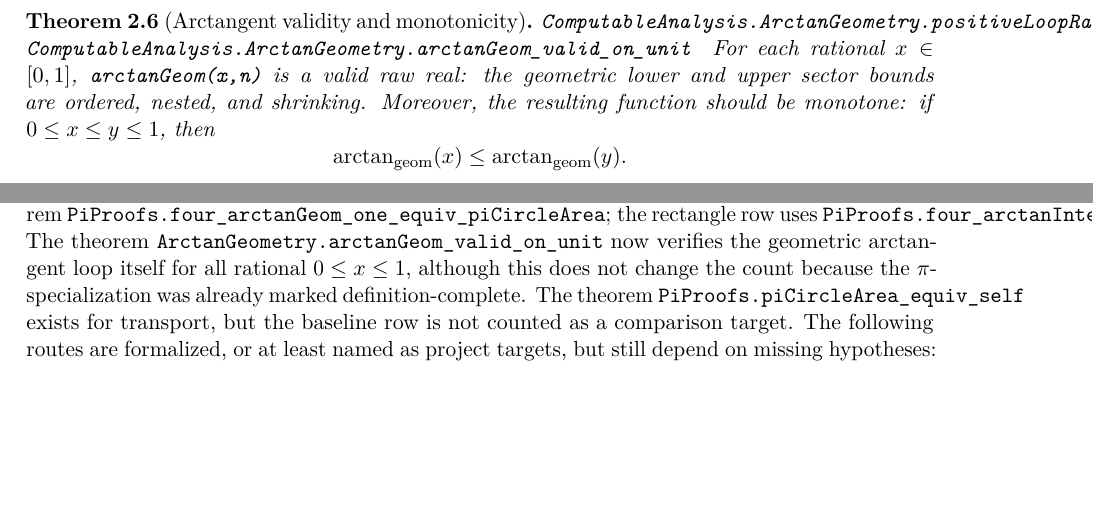
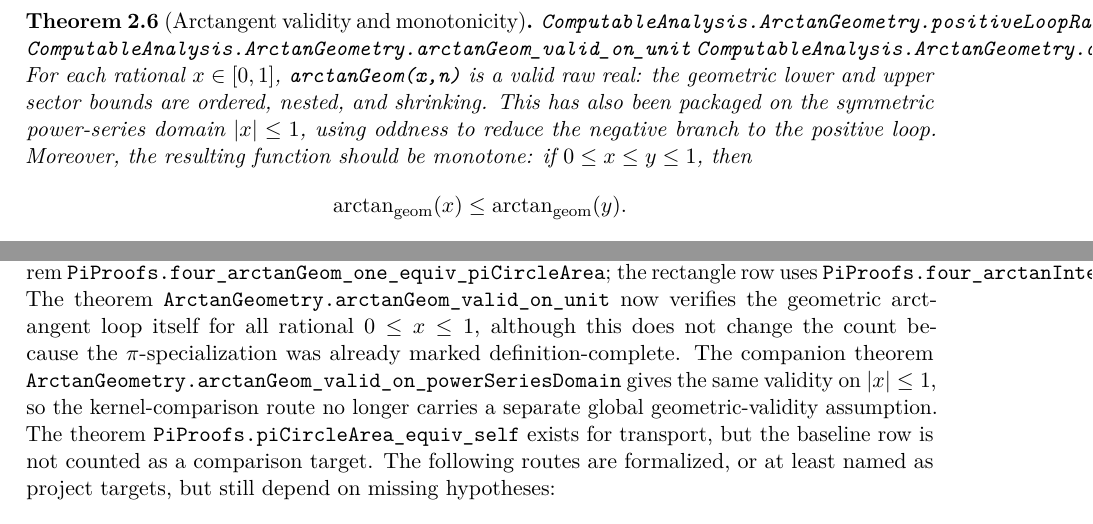
Before and after one commit to liuyao12/computable-analysis, a LaTeX thesis (blueprint/src/web.tex, which reads blueprint/src/02-rational-circle-trigonometry.tex, blueprint/src/08-roadmap.tex): two parts of pages 18 and 49 of 50, joined at a grey line, cut so that both start at the same text, the shorter picture padded with empty space. Compiled offline with pdfLaTeX.

Commit message:
Tighten arctan route scoreboard links

```diff
--- a/blueprint/src/02-rational-circle-trigonometry.tex
+++ b/blueprint/src/02-rational-circle-trigonometry.tex
@@ -282,6 +283,8 @@ certifies the unscaled raw real \code{arctanGeom(1)}.
 \uses{def:arctan-area-stage-algorithm,def:raw-real-order}
 For each rational \(x\in[0,1]\), \code{arctanGeom(x,n)} is a valid raw real:
 the geometric lower and upper sector bounds are ordered, nested, and shrinking.
+This has also been packaged on the symmetric power-series domain \(|x|\le1\),
+using oddness to reduce the negative branch to the positive loop.
 Moreover, the resulting function should be monotone: if
 \(0\le x\le y\le1\), then
 \[
--- a/blueprint/src/08-roadmap.tex
+++ b/blueprint/src/08-roadmap.tex
@@ -85,6 +85,7 @@ algorithm requiring an explicit modulus.
 \lean{ComputableAnalysis.PiProofs.arctanGeomOneValid}
 \lean{ComputableAnalysis.ArctanGeometry.positiveLoopRaw_valid_on_unit}
 \lean{ComputableAnalysis.ArctanGeometry.arctanGeom_valid_on_unit}
+\lean{ComputableAnalysis.ArctanGeometry.arctanGeom_valid_on_powerSeriesDomain}
 \lean{ComputableAnalysis.PiProofs.four_arctanGeom_one_equiv_piCircleArea}
 \lean{ComputableAnalysis.PiProofs.piCircleArea_equiv_four_arctanGeom_one}
 \lean{ComputableAnalysis.ArctanGeometry.arctanIntegralRectangleRaw}
@@ -243,7 +246,10 @@ uses \code{PiProofs.four\_arctanIntegralRectangleForAtOne\_equiv\_piCircleArea}.
 The theorem \code{ArctanGeometry.arctanGeom\_valid\_on\_unit} now verifies the
 geometric arctangent loop itself for all rational \(0\le x\le1\), although this
 does not change the count because the \(\pi\)-specialization was already marked
-definition-complete.
+definition-complete.  The companion theorem
+\code{ArctanGeometry.arctanGeom\_valid\_on\_powerSeriesDomain} gives the
+same validity on \(|x|\le1\), so the kernel-comparison route no longer carries
+a separate global geometric-validity assumption.
 The theorem \code{PiProofs.piCircleArea\_equiv\_self} exists for transport,
 but the baseline row is not counted as a comparison target.  The following
 routes are formalized, or at least named as project targets, but still depend
```
Also changed, not shown: blueprint/src/04-infinite-series.tex (+5 -1 lines), README.md, blueprint/src/02-rational-circle-trigonometry.tex (1 more changed lines), blueprint/src/08-roadmap.tex (2 more changed lines), 4 other files.
